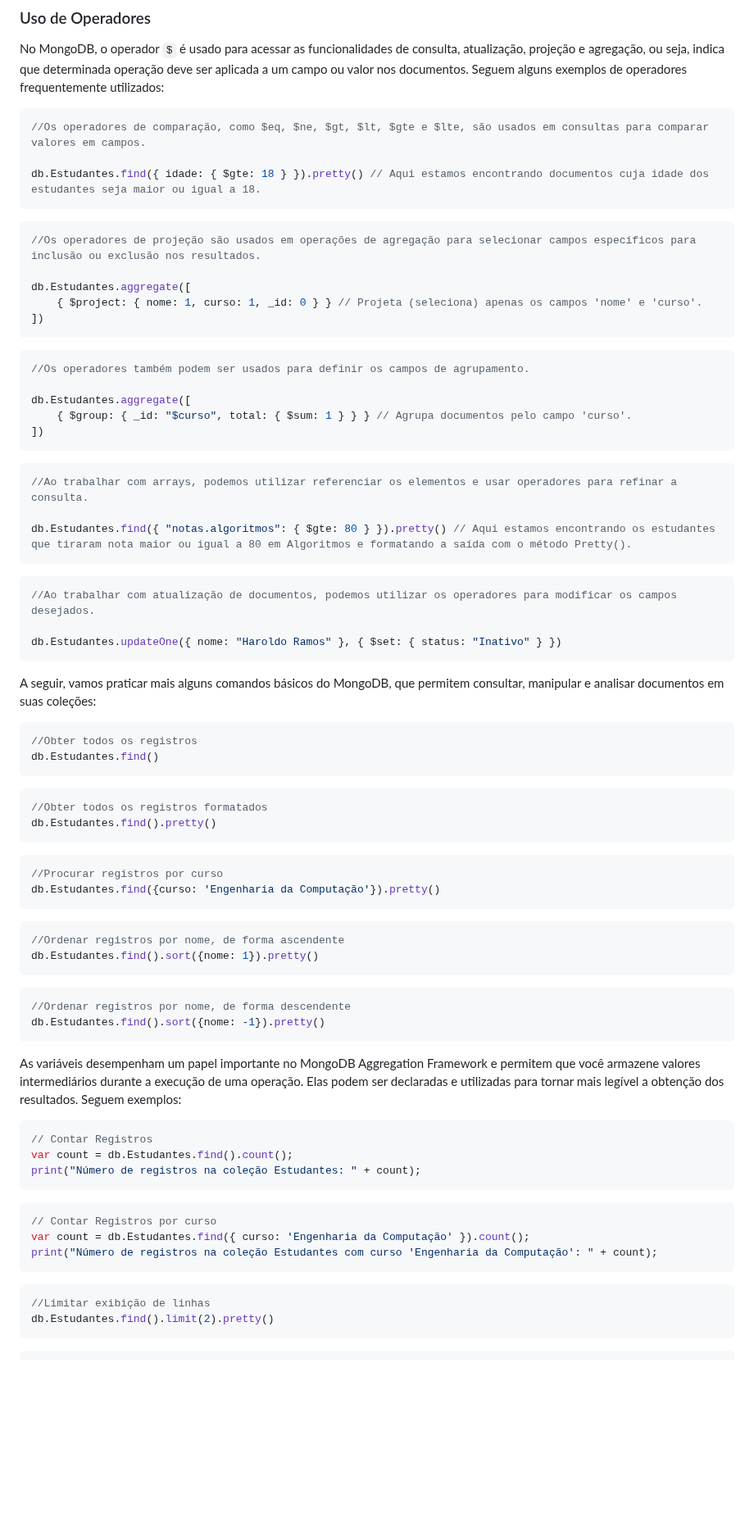
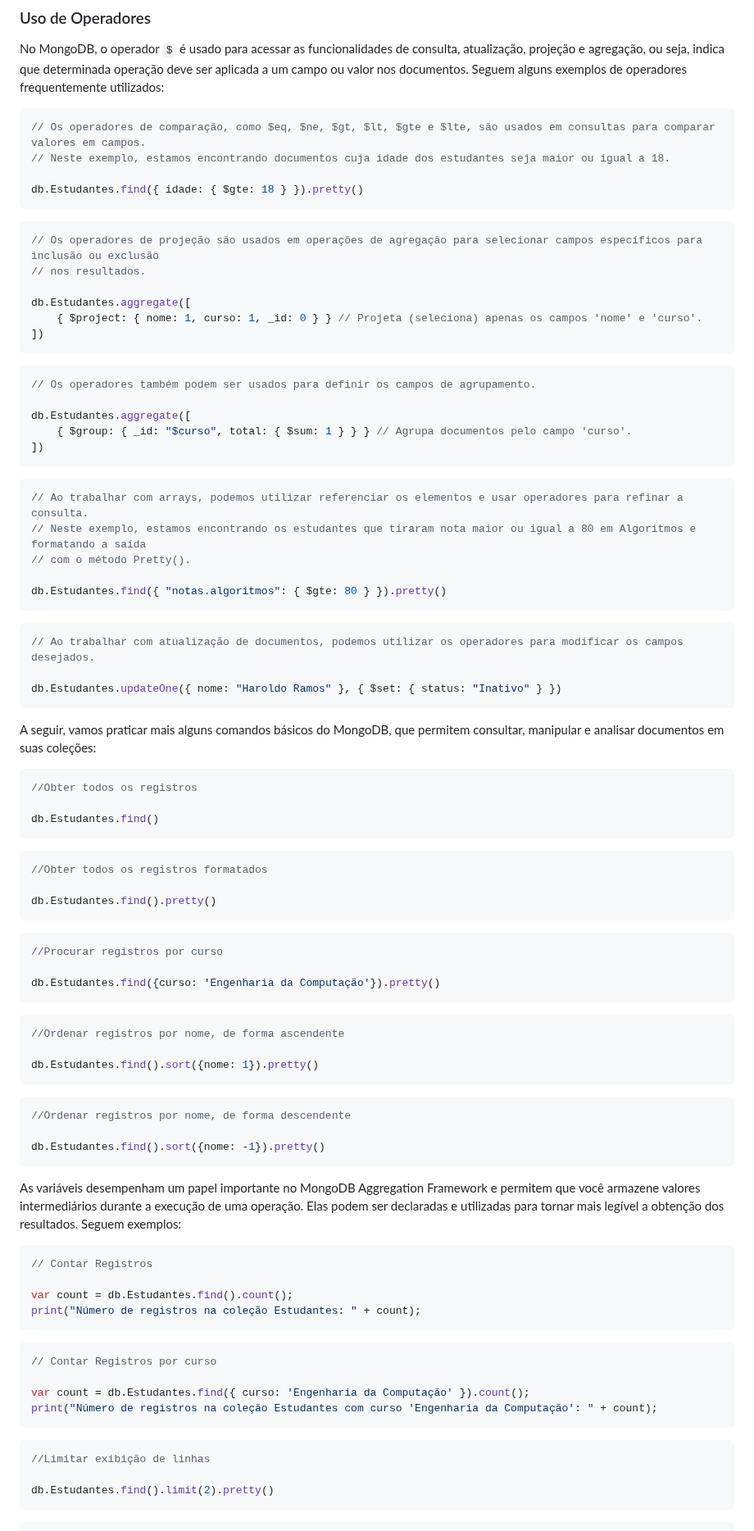
Before and after one commit to klaytoncastro/idp-bigdata, a Markdown page: mongodb/README.md, the part around one of its changes. Shown at 82% size. Drawn GitHub-style; blank space fills up the shorter version.

Commit message:
Update MongoDB

````diff
--- a/mongodb/README.md
+++ b/mongodb/README.md
@@ -280,13 +280,15 @@ db.Estudantes.insertMany([
 No MongoDB, o operador `$` é usado para acessar as funcionalidades de consulta, atualização, projeção e agregação, ou seja, indica que determinada operação deve ser aplicada a um campo ou valor nos documentos. Seguem alguns exemplos de operadores frequentemente utilizados:
 
 ```javascript
-//Os operadores de comparação, como $eq, $ne, $gt, $lt, $gte e $lte, são usados em consultas para comparar valores em campos.
+// Os operadores de comparação, como $eq, $ne, $gt, $lt, $gte e $lte, são usados em consultas para comparar valores em campos.
+// Neste exemplo, estamos encontrando documentos cuja idade dos estudantes seja maior ou igual a 18.
 
-db.Estudantes.find({ idade: { $gte: 18 } }).pretty() // Aqui estamos encontrando documentos cuja idade dos estudantes seja maior ou igual a 18.
+db.Estudantes.find({ idade: { $gte: 18 } }).pretty()
 ```
 
 ```javascript
-//Os operadores de projeção são usados em operações de agregação para selecionar campos específicos para inclusão ou exclusão nos resultados.
+// Os operadores de projeção são usados em operações de agregação para selecionar campos específicos para inclusão ou exclusão
+// nos resultados.
 
 db.Estudantes.aggregate([
     { $project: { nome: 1, curso: 1, _id: 0 } } // Projeta (seleciona) apenas os campos 'nome' e 'curso'.
@@ -294,7 +296,7 @@ db.Estudantes.aggregate([
 ```
 
 ```javascript
-//Os operadores também podem ser usados para definir os campos de agrupamento.
+// Os operadores também podem ser usados para definir os campos de agrupamento.
 
 db.Estudantes.aggregate([
     { $group: { _id: "$curso", total: { $sum: 1 } } } // Agrupa documentos pelo campo 'curso'.
@@ -302,13 +304,15 @@ db.Estudantes.aggregate([
 ```
 
 ```javascript
-//Ao trabalhar com arrays, podemos utilizar referenciar os elementos e usar operadores para refinar a consulta.
+// Ao trabalhar com arrays, podemos utilizar referenciar os elementos e usar operadores para refinar a consulta.
+// Neste exemplo, estamos encontrando os estudantes que tiraram nota maior ou igual a 80 em Algoritmos e formatando a saída
+// com o método Pretty().
 
-db.Estudantes.find({ "notas.algoritmos": { $gte: 80 } }).pretty() // Aqui estamos encontrando os estudantes que tiraram nota maior ou igual a 80 em Algoritmos e formatando a saída com o método Pretty().
+db.Estudantes.find({ "notas.algoritmos": { $gte: 80 } }).pretty()
 ```
 
 ```javascript
-//Ao trabalhar com atualização de documentos, podemos utilizar os operadores para modificar os campos desejados.
+// Ao trabalhar com atualização de documentos, podemos utilizar os operadores para modificar os campos desejados.
 
 db.Estudantes.updateOne({ nome: "Haroldo Ramos" }, { $set: { status: "Inativo" } })
 ```
@@ -317,44 +321,52 @@ A seguir, vamos praticar mais alguns comandos básicos do MongoDB, que permitem
 
 ```javascript
 //Obter todos os registros
+
 db.Estudantes.find()
 ```
 
 ```javascript
 //Obter todos os registros formatados
+
 db.Estudantes.find().pretty()
 ```
 
 ```javascript
 //Procurar registros por curso
+
 db.Estudantes.find({curso: 'Engenharia da Computação'}).pretty()
 ```
 
 ```javascript
 //Ordenar registros por nome, de forma ascendente
+
 db.Estudantes.find().sort({nome: 1}).pretty()
 ```
 
 ```javascript
 //Ordenar registros por nome, de forma descendente
+
 db.Estudantes.find().sort({nome: -1}).pretty()
 ```
 As variáveis desempenham um papel importante no MongoDB Aggregation Framework e permitem que você armazene valores intermediários durante a execução de uma operação. Elas podem ser declaradas e utilizadas para tornar mais legível a obtenção dos resultados. Seguem exemplos:
 
 ```javascript
 // Contar Registros
+
 var count = db.Estudantes.find().count();
 print("Número de registros na coleção Estudantes: " + count);
 ```
 
 ```javascript
 // Contar Registros por curso
+
 var count = db.Estudantes.find({ curso: 'Engenharia da Computação' }).count();
 print("Número de registros na coleção Estudantes com curso 'Engenharia da Computação': " + count);
 ```
 
 ```javascript
 //Limitar exibição de linhas
+
 db.Estudantes.find().limit(2).pretty()
 ```
 
````
Also changed, not shown: other parts of mongodb/README.md (+3 -0 lines), labs/README.md (+189 -0 lines).
